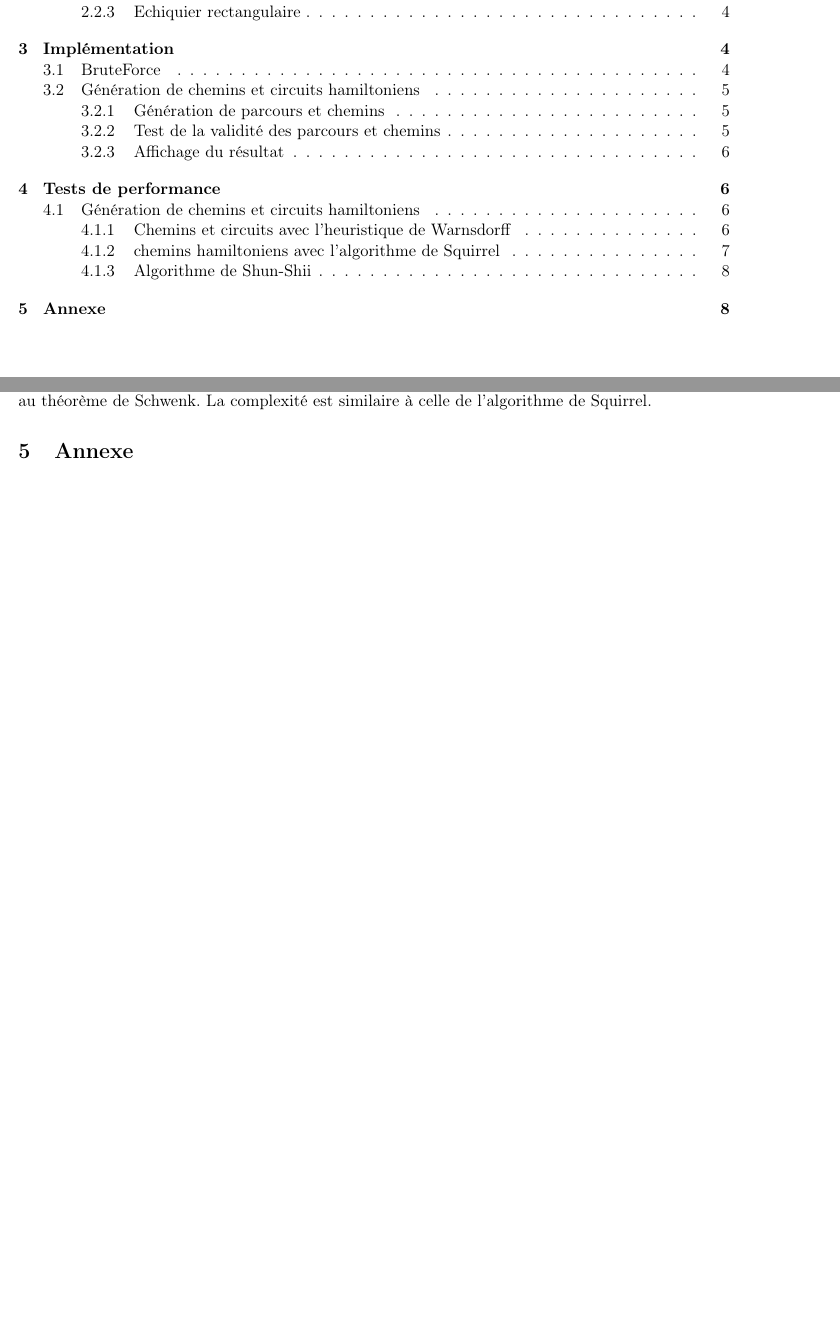
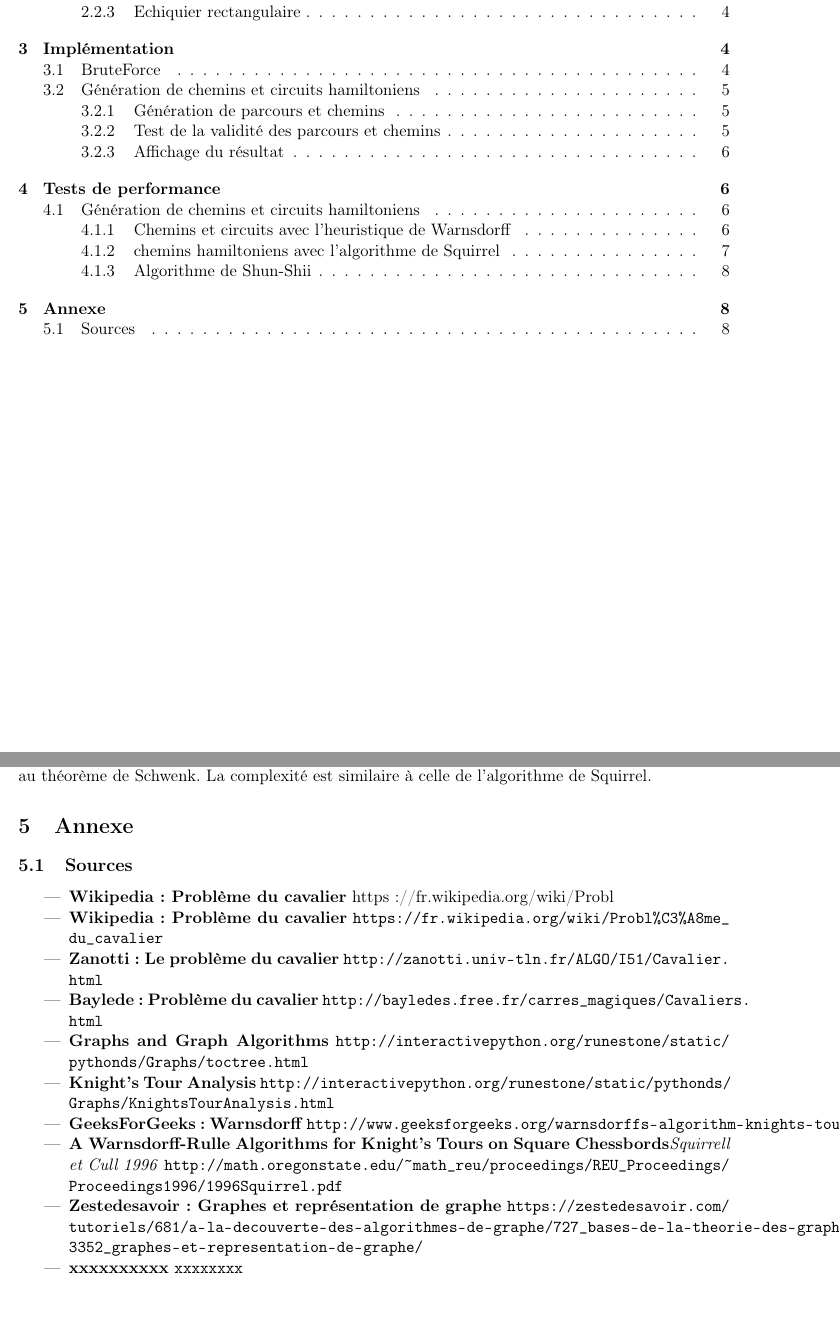
Before and after one commit to Tortumine/gt_p1, a LaTeX document (doc/rapport/rapport.tex, which reads doc/rapport/section5.tex): two parts of pages 2 and 9 of 9, joined at a grey line, cut so that both start at the same text, the shorter picture padded with empty space. Compiled offline with pdfLaTeX.

Commit message:
Update section5.tex

```diff
--- a/doc/rapport/section5.tex
+++ b/doc/rapport/section5.tex
@@ -1 +1,16 @@
 \section{Annexe}
+
+\subsection{Sources}
+\begin{itemize}
+  \item \textbf{Wikipedia: Problème du cavalier} https://fr.wikipedia.org/wiki/Probl%C3%A8me_du_cavalier
+    \item \textbf{Wikipedia: Problème du cavalier} \url{https://fr.wikipedia.org/wiki/Probl%C3%A8me_du_cavalier}
+	\item \textbf{Zanotti: Le problème du cavalier} \url{http://zanotti.univ-tln.fr/ALGO/I51/Cavalier.html}
+	\item \textbf{Baylede: Problème du cavalier} \url{http://bayledes.free.fr/carres_magiques/Cavaliers.html}
+	\item \textbf{Graphs and Graph Algorithms} \url{http://interactivepython.org/runestone/static/pythonds/Graphs/toctree.html}
+	\item \textbf{Knight’s Tour Analysis} \url{http://interactivepython.org/runestone/static/pythonds/Graphs/KnightsTourAnalysis.html}
+	\item \textbf{GeeksForGeeks: Warnsdorff} \url{http://www.geeksforgeeks.org/warnsdorffs-algorithm-knights-tour-problem/}
+	\item \textbf{A Warnsdorff-Rulle Algorithms for Knight’s Tours on Square Chessbords}\textit{Squirrell et Cull 1996} \url{http://math.oregonstate.edu/~math_reu/proceedings/REU_Proceedings/Proceedings1996/1996Squirrel.pdf}
+	\item \textbf{Zestedesavoir: Graphes et représentation de graphe} \url{https://zestedesavoir.com/tutoriels/681/a-la-decouverte-des-algorithmes-de-graphe/727_bases-de-la-theorie-des-graphes/3352_graphes-et-representation-de-graphe/}
+	\item \textbf{xxxxxxxxxx} \url{xxxxxxxx}
+
+\end{itemize}
```
